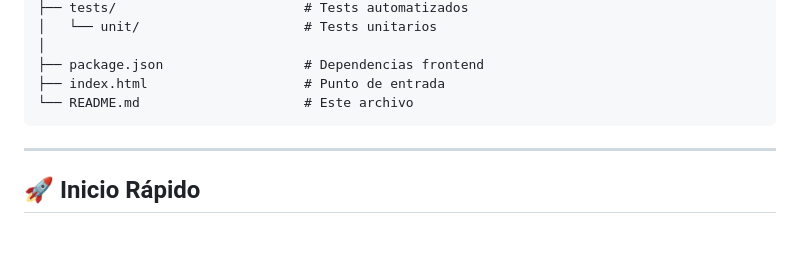
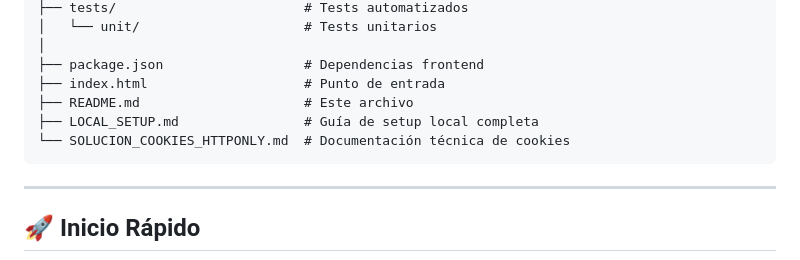
Before and after one commit to FARLEY-PIEDRAHITA-OROZCO/master-path, a Markdown page: README.md, the part around the change. GitHub-like rendering; blank space fills up the shorter version.

Commit message:
auto-commit for 720b3ad8-ff4a-447a-bad7-7da00c9c2257

````diff
--- a/README.md
+++ b/README.md
@@ -151,7 +151,9 @@ Linting:   ESLint + Prettier
 │
 ├── package.json                  # Dependencias frontend
 ├── index.html                    # Punto de entrada
-└── README.md                     # Este archivo
+├── README.md                     # Este archivo
+├── LOCAL_SETUP.md                # Guía de setup local completa
+└── SOLUCION_COOKIES_HTTPONLY.md  # Documentación técnica de cookies
 ```
 
 ---
````
